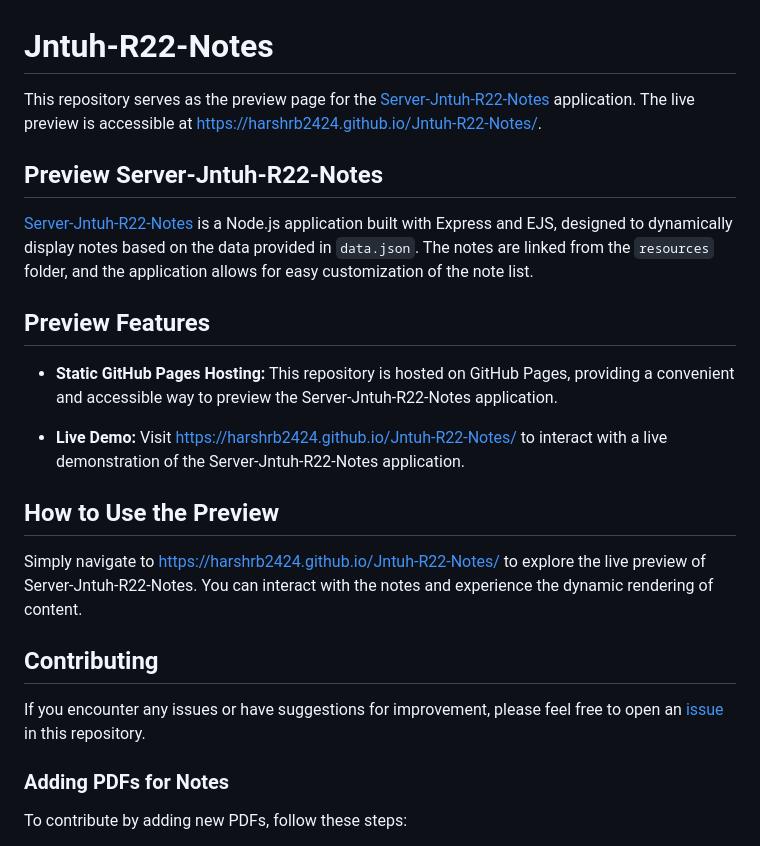
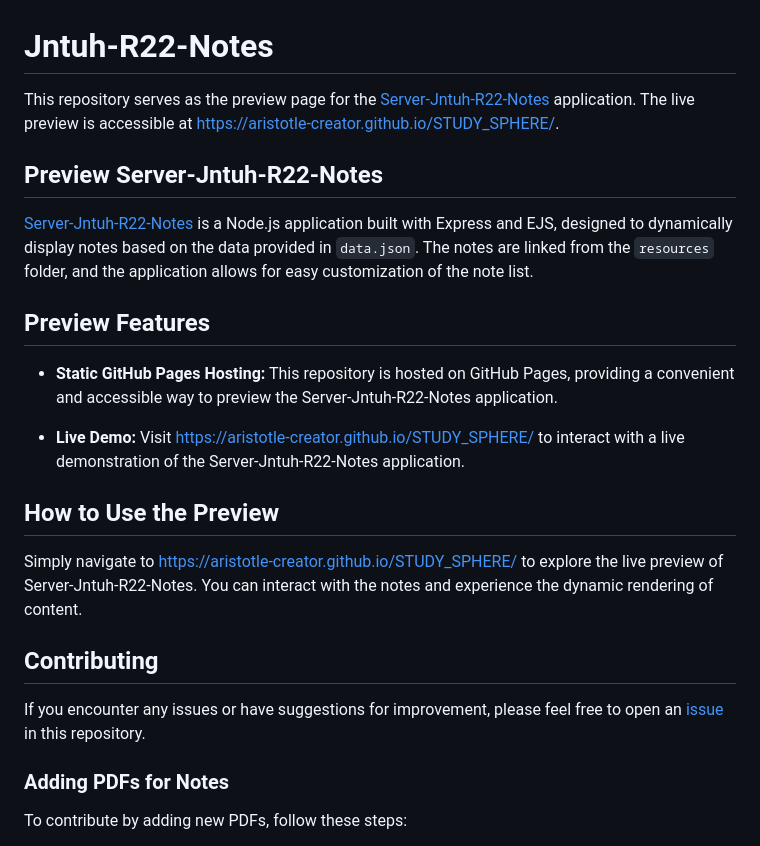
Before and after one commit to ARISTOTLE-CREATOR/STUDY_SPHERE, a Markdown page: README.md, the part around one of its changes. GitHub-like rendering.

```diff
--- a/README.md
+++ b/README.md
@@ -1,6 +1,6 @@
 # Jntuh-R22-Notes
 
-This repository serves as the preview page for the [Server-Jntuh-R22-Notes](https://github.com/Harshrb2424/Server-Jntuh-R22-Notes) application. The live preview is accessible at [https://harshrb2424.github.io/Jntuh-R22-Notes/](https://harshrb2424.github.io/Jntuh-R22-Notes/).
+This repository serves as the preview page for the [Server-Jntuh-R22-Notes](https://aristotle-creator.github.io/STUDY_SPHERE/) application. The live preview is accessible at [https://aristotle-creator.github.io/STUDY_SPHERE/](https://aristotle-creator.github.io/STUDY_SPHERE/).
 
 ## Preview Server-Jntuh-R22-Notes
 
@@ -10,11 +10,11 @@ This repository serves as the preview page for the [Server-Jntuh-R22-Notes](http
 
 - **Static GitHub Pages Hosting:** This repository is hosted on GitHub Pages, providing a convenient and accessible way to preview the Server-Jntuh-R22-Notes application.
 
-- **Live Demo:** Visit [https://harshrb2424.github.io/Jntuh-R22-Notes/](https://harshrb2424.github.io/Jntuh-R22-Notes/) to interact with a live demonstration of the Server-Jntuh-R22-Notes application.
+- **Live Demo:** Visit [https://aristotle-creator.github.io/STUDY_SPHERE/](https://aristotle-creator.github.io/STUDY_SPHERE/) to interact with a live demonstration of the Server-Jntuh-R22-Notes application.
 
 ## How to Use the Preview
 
-Simply navigate to [https://harshrb2424.github.io/Jntuh-R22-Notes/](https://harshrb2424.github.io/Jntuh-R22-Notes/) to explore the live preview of Server-Jntuh-R22-Notes. You can interact with the notes and experience the dynamic rendering of content.
+Simply navigate to [https://aristotle-creator.github.io/STUDY_SPHERE/](https://aristotle-creator.github.io/STUDY_SPHERE/) to explore the live preview of Server-Jntuh-R22-Notes. You can interact with the notes and experience the dynamic rendering of content.
 
 ## Contributing
 
```
Also changed, not shown: other parts of README.md (+2 -2 lines).
